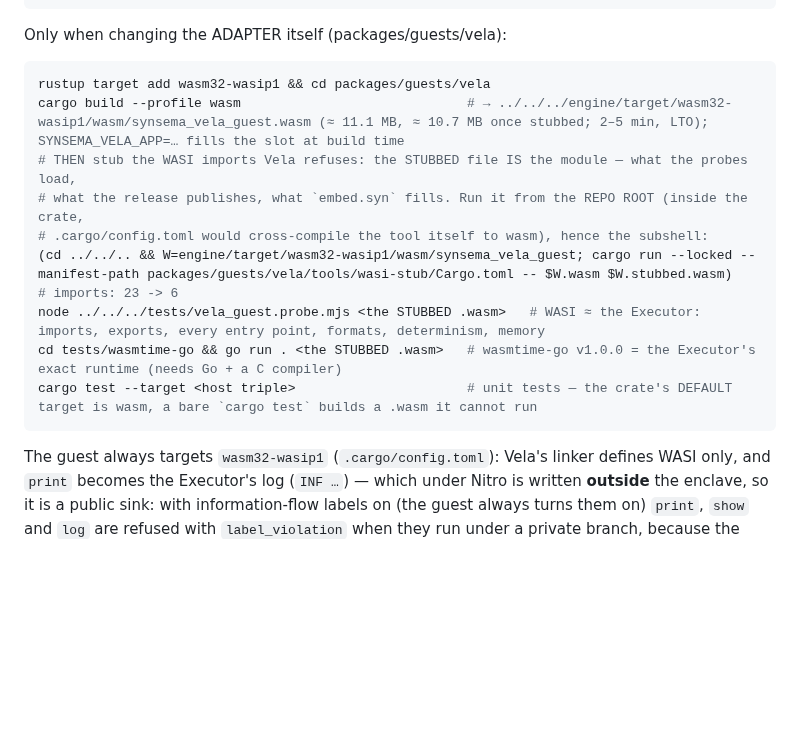
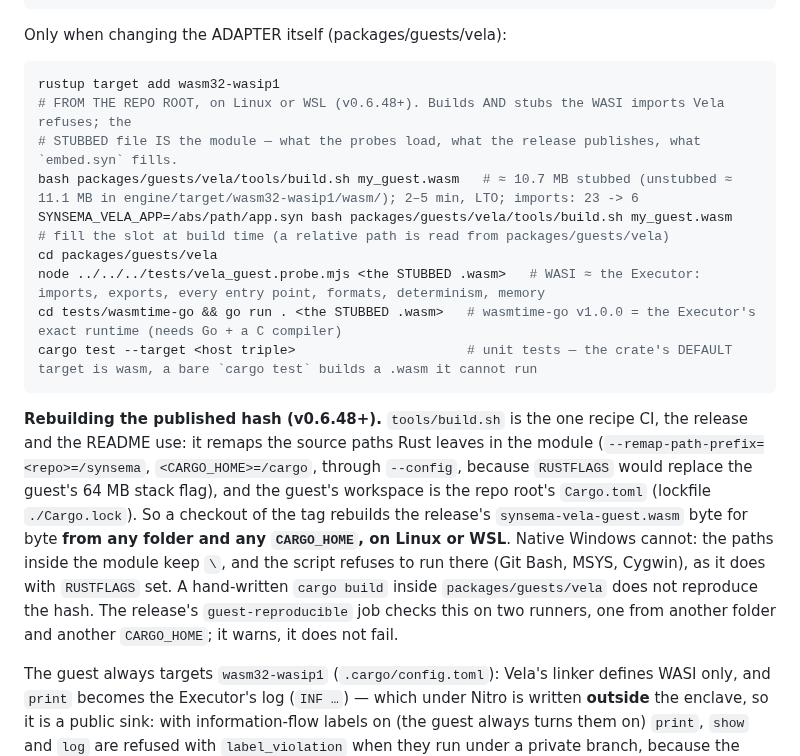
Before and after one commit to kitecosmic/synsema, a Markdown page: skills/synsema/guests.md, the part around the change. Rendered like a GitHub page; blank space fills up the shorter version.

Commit message:
skill v0.6.48: el guest de Vela se compila con build.sh y da el hash publicado desde cualquier carpeta

````diff
--- a/skills/synsema/guests.md
+++ b/skills/synsema/guests.md
@@ -35,16 +35,27 @@ node scripts/smoke.mjs build/app.wasm
 
 Only when changing the ADAPTER itself (packages/guests/vela):
 ```sh
-rustup target add wasm32-wasip1 && cd packages/guests/vela
-cargo build --profile wasm                             # → ../../../engine/target/wasm32-wasip1/wasm/synsema_vela_guest.wasm (≈ 11.1 MB, ≈ 10.7 MB once stubbed; 2–5 min, LTO); SYNSEMA_VELA_APP=… fills the slot at build time
-# THEN stub the WASI imports Vela refuses: the STUBBED file IS the module — what the probes load,
-# what the release publishes, what `embed.syn` fills. Run it from the REPO ROOT (inside the crate,
-# .cargo/config.toml would cross-compile the tool itself to wasm), hence the subshell:
-(cd ../../.. && W=engine/target/wasm32-wasip1/wasm/synsema_vela_guest; cargo run --locked --manifest-path packages/guests/vela/tools/wasi-stub/Cargo.toml -- $W.wasm $W.stubbed.wasm)   # imports: 23 -> 6
+rustup target add wasm32-wasip1
+# FROM THE REPO ROOT, on Linux or WSL (v0.6.48+). Builds AND stubs the WASI imports Vela refuses; the
+# STUBBED file IS the module — what the probes load, what the release publishes, what `embed.syn` fills.
+bash packages/guests/vela/tools/build.sh my_guest.wasm   # ≈ 10.7 MB stubbed (unstubbed ≈ 11.1 MB in engine/target/wasm32-wasip1/wasm/); 2–5 min, LTO; imports: 23 -> 6
+SYNSEMA_VELA_APP=/abs/path/app.syn bash packages/guests/vela/tools/build.sh my_guest.wasm   # fill the slot at build time (a relative path is read from packages/guests/vela)
+cd packages/guests/vela
 node ../../../tests/vela_guest.probe.mjs <the STUBBED .wasm>   # WASI ≈ the Executor: imports, exports, every entry point, formats, determinism, memory
 cd tests/wasmtime-go && go run . <the STUBBED .wasm>   # wasmtime-go v1.0.0 = the Executor's exact runtime (needs Go + a C compiler)
 cargo test --target <host triple>                      # unit tests — the crate's DEFAULT target is wasm, a bare `cargo test` builds a .wasm it cannot run
 ```
+
+**Rebuilding the published hash (v0.6.48+).** `tools/build.sh` is the one recipe CI, the release
+and the README use: it remaps the source paths Rust leaves in the module
+(`--remap-path-prefix=<repo>=/synsema`, `<CARGO_HOME>=/cargo`, through `--config`, because
+`RUSTFLAGS` would replace the guest's 64 MB stack flag), and the guest's workspace is the repo root's
+`Cargo.toml` (lockfile `./Cargo.lock`). So a checkout of the tag rebuilds the release's
+`synsema-vela-guest.wasm` byte for byte **from any folder and any `CARGO_HOME`, on Linux or WSL**.
+Native Windows cannot: the paths inside the module keep `\`, and the script refuses to run there
+(Git Bash, MSYS, Cygwin), as it does with `RUSTFLAGS` set. A hand-written `cargo build` inside
+`packages/guests/vela` does not reproduce the hash. The release's `guest-reproducible` job checks
+this on two runners, one from another folder and another `CARGO_HOME`; it warns, it does not fail.
 
 The guest always targets `wasm32-wasip1` (`.cargo/config.toml`): Vela's linker defines WASI only,
 and `print` becomes the Executor's log (`INF …`) — which under Nitro is written **outside** the
````
Also changed, not shown: skills/synsema/INDEX.md (+1 -1 lines), skills/synsema/attestation.md (+7 -4 lines).
